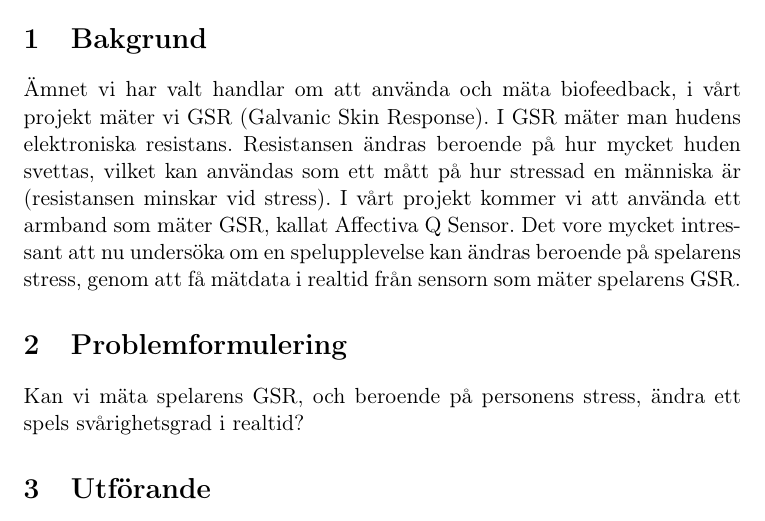
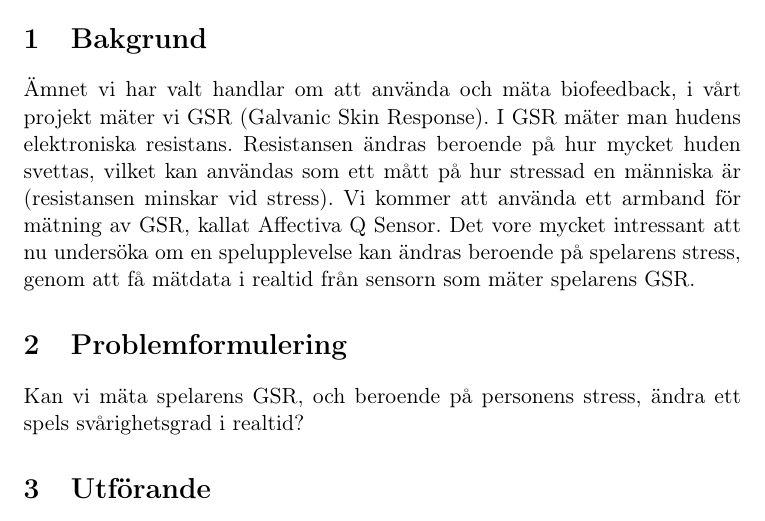
Before and after one commit to perclasson/stresstetris, a LaTeX document (documents/projektspecfikation/projektspecifikation.tex): part of page 1 of 2, cut so that both start at the same text. Compiled offline with pdfLaTeX; the source files are stored in an older character set and shown here as Unicode.

Commit message:
Small change in projektspec

```diff
--- a/documents/projektspecfikation/projektspecifikation.tex
+++ b/documents/projektspecfikation/projektspecifikation.tex
@@ -33,7 +33,7 @@
 
 \section{Bakgrund}
 
-Ämnet vi har valt handlar om att använda och mäta biofeedback, i vårt projekt mäter vi GSR (Galvanic Skin Response). I GSR mäter man hudens elektroniska resistans. Resistansen ändras beroende på hur mycket huden svettas, vilket kan användas som ett mått på hur stressad en människa är (resistansen minskar vid stress). I vårt projekt kommer vi att använda ett armband som mäter GSR, kallat Affectiva Q Sensor. Det vore mycket intressant att nu undersöka om en spelupplevelse kan ändras beroende på spelarens stress, genom att få mätdata i realtid från sensorn som mäter spelarens GSR.
+Ämnet vi har valt handlar om att använda och mäta biofeedback, i vårt projekt mäter vi GSR (Galvanic Skin Response). I GSR mäter man hudens elektroniska resistans. Resistansen ändras beroende på hur mycket huden svettas, vilket kan användas som ett mått på hur stressad en människa är (resistansen minskar vid stress). Vi kommer att använda ett armband för mätning av GSR, kallat Affectiva Q Sensor. Det vore mycket intressant att nu undersöka om en spelupplevelse kan ändras beroende på spelarens stress, genom att få mätdata i realtid från sensorn som mäter spelarens GSR.
 
 \section{Problemformulering}
 
```
